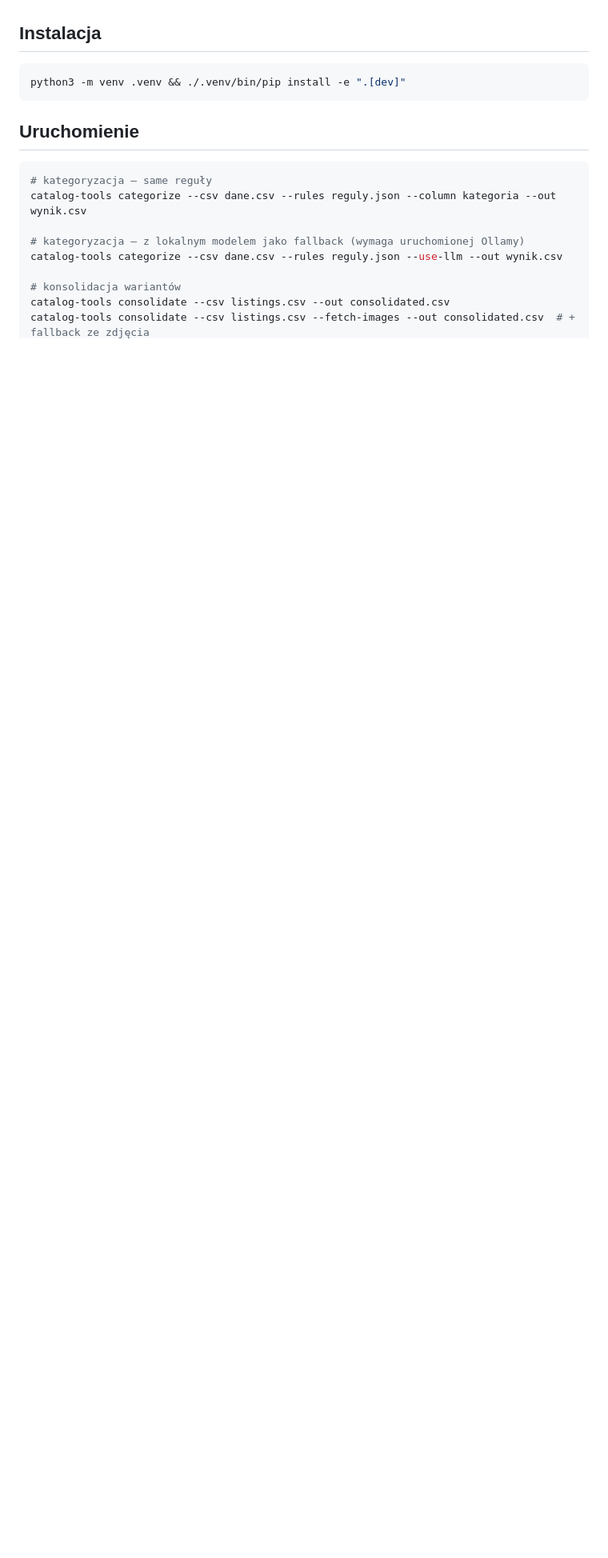
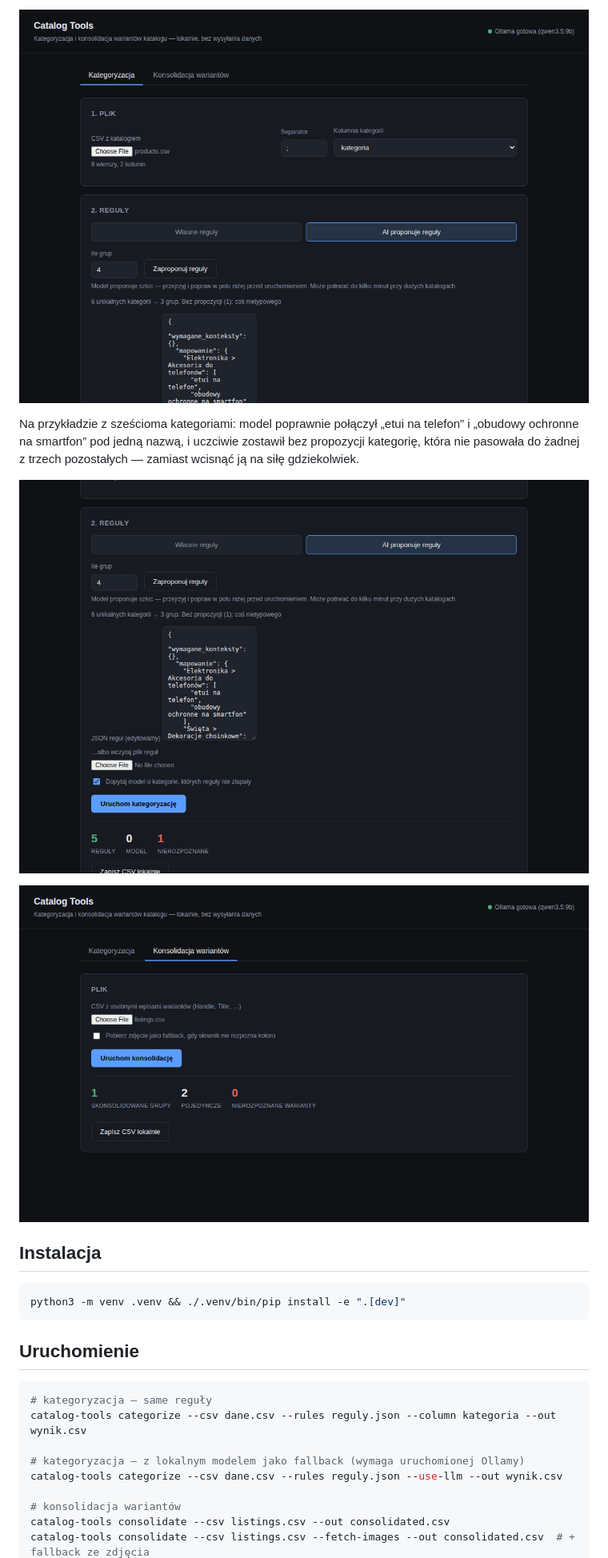
Before and after one commit to W00JTAS/shopify-data-tools, a Markdown page: README.md, the part around the change printed below. Shown: that part at 80% size. Drawn GitHub-style; pictures changed too: docs/panel_categorize.png (added), docs/panel_consolidate.png (added), docs/panel_propose.png (added); blank space fills up the shorter version.

Commit message:
README: sekcja panelu ze zrzutami z realnego uruchomienia

````diff
--- a/README.md
+++ b/README.md
@@ -92,3 +115,14 @@ w słowniku i nie miały zdjęcia, więc zostały uczciwie oznaczone, nie zgadni
+![Panel: AI proponuje reguły](docs/panel_propose.png)
+
+Na przykładzie z sześcioma kategoriami: model poprawnie połączył „etui na
+telefon” i „obudowy ochronne na smartfon” pod jedną nazwą, i uczciwie zostawił
+bez propozycji kategorię, która nie pasowała do żadnej z trzech pozostałych —
+zamiast wcisnąć ją na siłę gdziekolwiek.
+
+![Panel: wynik kategoryzacji](docs/panel_categorize.png)
+
+![Panel: konsolidacja wariantów](docs/panel_consolidate.png)
+
 ## Instalacja
 
 ```bash
````
Also changed, not shown: other parts of README.md (+27 -1 lines).
